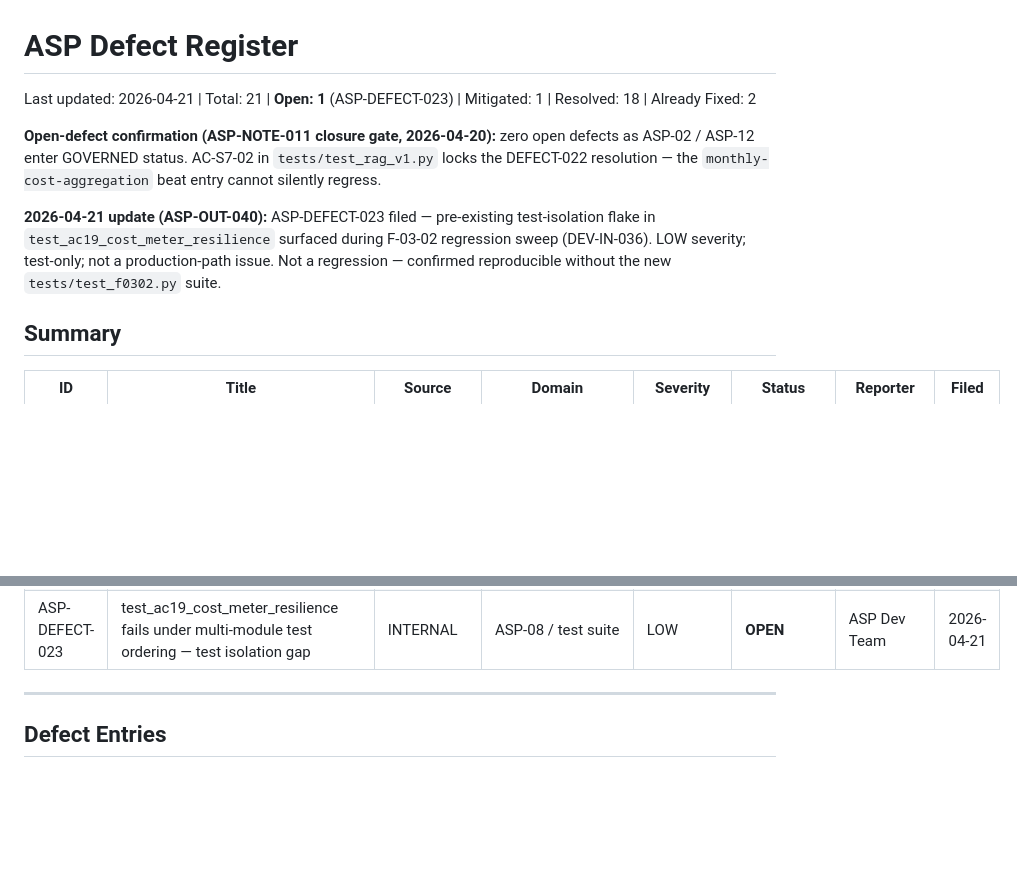
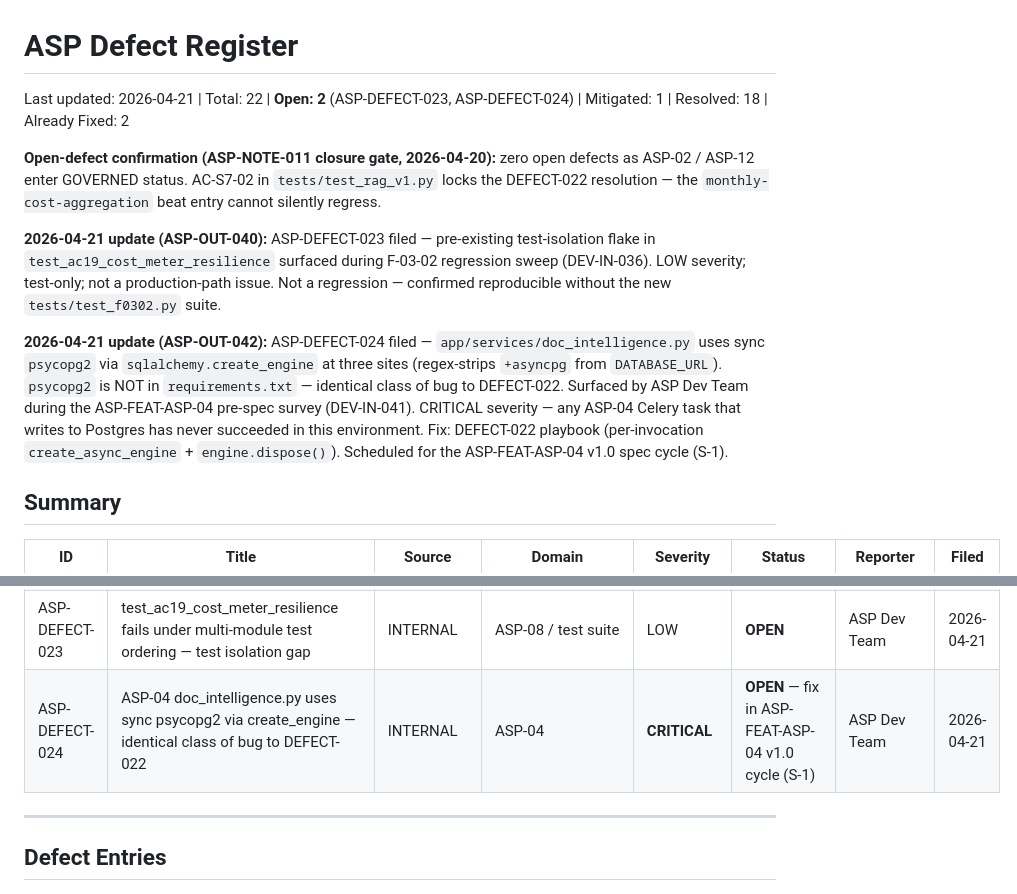
Before and after one commit to Agamdata/agamdata_asp, a Markdown page: ASP-DEFECT-REGISTER.md, 2 parts joined by grey strips. GitHub-like rendering; blank space fills up the shorter version.

```diff
--- a/ASP-DEFECT-REGISTER.md
+++ b/ASP-DEFECT-REGISTER.md
@@ -1,10 +1,12 @@
 # ASP Defect Register
 
-Last updated: 2026-04-21 | Total: 21 | **Open: 1** (ASP-DEFECT-023) | Mitigated: 1 | Resolved: 18 | Already Fixed: 2
+Last updated: 2026-04-21 | Total: 22 | **Open: 2** (ASP-DEFECT-023, ASP-DEFECT-024) | Mitigated: 1 | Resolved: 18 | Already Fixed: 2
 
 **Open-defect confirmation (ASP-NOTE-011 closure gate, 2026-04-20):** zero open defects as ASP-02 / ASP-12 enter GOVERNED status. AC-S7-02 in `tests/test_rag_v1.py` locks the DEFECT-022 resolution — the `monthly-cost-aggregation` beat entry cannot silently regress.
 
 **2026-04-21 update (ASP-OUT-040):** ASP-DEFECT-023 filed — pre-existing test-isolation flake in `test_ac19_cost_meter_resilience` surfaced during F-03-02 regression sweep (DEV-IN-036). LOW severity; test-only; not a production-path issue. Not a regression — confirmed reproducible without the new `tests/test_f0302.py` suite.
+
+**2026-04-21 update (ASP-OUT-042):** ASP-DEFECT-024 filed — `app/services/doc_intelligence.py` uses sync `psycopg2` via `sqlalchemy.create_engine` at three sites (regex-strips `+asyncpg` from `DATABASE_URL`). `psycopg2` is NOT in `requirements.txt` — identical class of bug to DEFECT-022. Surfaced by ASP Dev Team during the ASP-FEAT-ASP-04 pre-spec survey (DEV-IN-041). CRITICAL severity — any ASP-04 Celery task that writes to Postgres has never succeeded in this environment. Fix: DEFECT-022 playbook (per-invocation `create_async_engine` + `engine.dispose()`). Scheduled for the ASP-FEAT-ASP-04 v1.0 spec cycle (S-1).
 
 ## Summary
 
@@ -31,6 +33,7 @@ Last updated: 2026-04-21 | Total: 21 | **Open: 1** (ASP-DEFECT-023) | Mitigated:
 | ASP-DEFECT-021 | alembic/env.py load_dotenv(override=True) defeats shell-level DATABASE_URL overrides | INTERNAL | INFRASTRUCTURE | LOW | RESOLVED | ASP Dev Team | 2026-04-17 |
 | ASP-DEFECT-022 | cost aggregator fails with No module named psycopg2 | INTERNAL | ASP-10 | HIGH | RESOLVED | ASP Dev Team | 2026-04-18 |
 | ASP-DEFECT-023 | test_ac19_cost_meter_resilience fails under multi-module test ordering — test isolation gap | INTERNAL | ASP-08 / test suite | LOW | **OPEN** | ASP Dev Team | 2026-04-21 |
+| ASP-DEFECT-024 | ASP-04 doc_intelligence.py uses sync psycopg2 via create_engine — identical class of bug to DEFECT-022 | INTERNAL | ASP-04 | **CRITICAL** | **OPEN** — fix in ASP-FEAT-ASP-04 v1.0 cycle (S-1) | ASP Dev Team | 2026-04-21 |
 
 ---
 
```
Also changed, not shown: other parts of ASP-DEFECT-REGISTER.md (+50 -0 lines), ASP-COMMS-LOG.md (+3 -2 lines).
